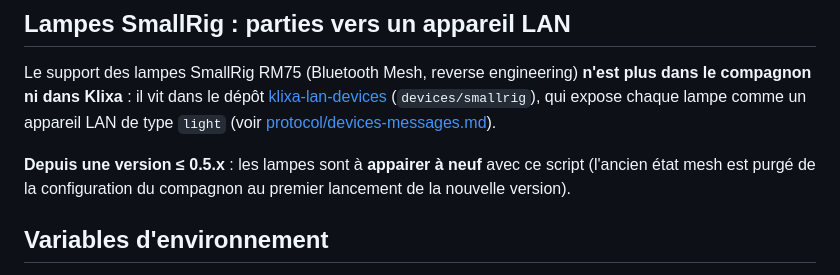
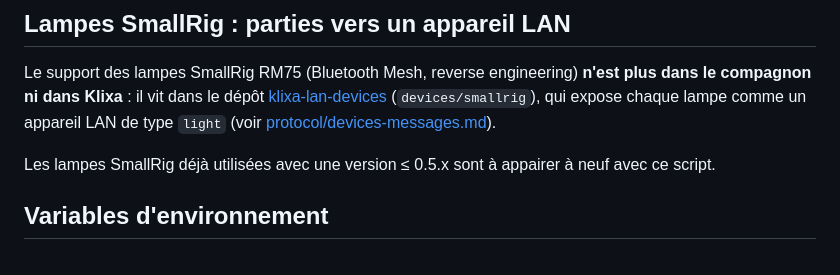
Before and after one commit to poncho-dlv/klixa-companion, a Markdown page: README.md, the part around the change. Rendered like a GitHub page.

Commit message:
docs: note SmallRig plus courte
Co-Authored-By: Claude Sonnet 5.5 <noreply@anthropic.com>

```diff
--- a/README.md
+++ b/README.md
@@ -73,8 +73,7 @@ ni dans Klixa** : il vit dans le dépôt [klixa-lan-devices](https://github.com/
 (`devices/smallrig`), qui expose chaque lampe comme un appareil LAN de type `light` (voir
 [protocol/devices-messages.md](protocol/devices-messages.md)).
 
-**Depuis une version ≤ 0.5.x** : les lampes sont à **appairer à neuf** avec ce script (l'ancien état mesh est
-purgé de la configuration du compagnon au premier lancement de la nouvelle version).
+Les lampes SmallRig déjà utilisées avec une version ≤ 0.5.x sont à appairer à neuf avec ce script.
 
 ## Variables d'environnement
 
```
